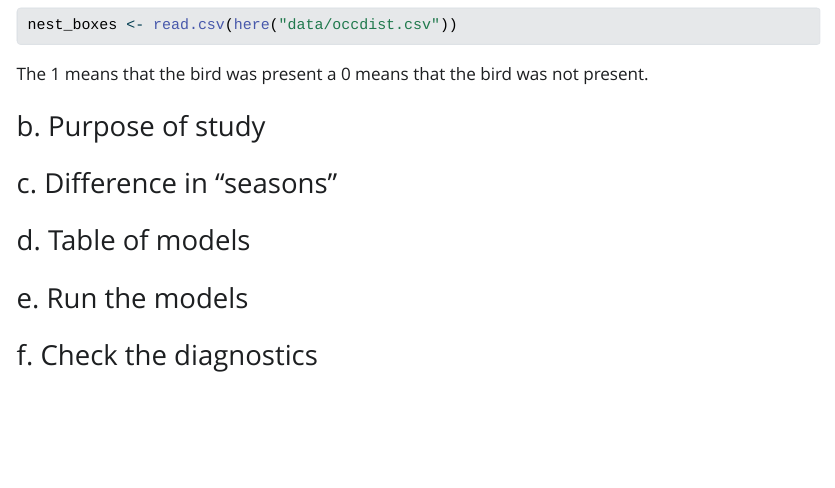
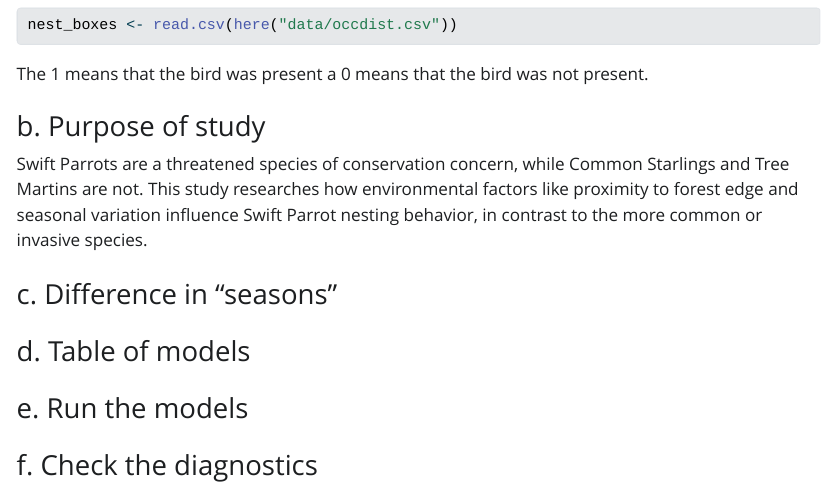
Before and after one commit to Hunter-Ross-3/ENVS-193DS_spring-2025_final, a Quarto document (code/final_hunter_ross.qmd): the page in a window 1100 px wide, from 3120 px down. The pictures show the output file code/final_hunter_ross.html that the author committed with the source, opened offline; Quarto's library style sheets are replaced by a plain one without menus.

Commit message:
written answer for question 2b.

```diff
--- a/code/final_hunter_ross.qmd
+++ b/code/final_hunter_ross.qmd
@@ -105,7 +105,7 @@ The 1 means that the bird was present a 0 means that the bird was not present.
 
 ### b. Purpose of study
 
-
+Swift Parrots are a threatened species of conservation concern, while Common Starlings and Tree Martins are not. This study researches how environmental factors like proximity to forest edge and seasonal variation influence Swift Parrot nesting behavior, in contrast to the more common or invasive species.
 
 ### c. Difference in "seasons"
 
```
Also changed, not shown: code/final_hunter_ross.html.
